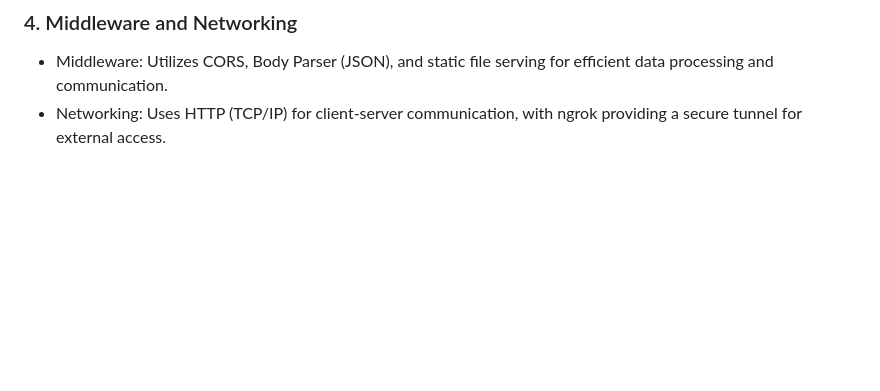
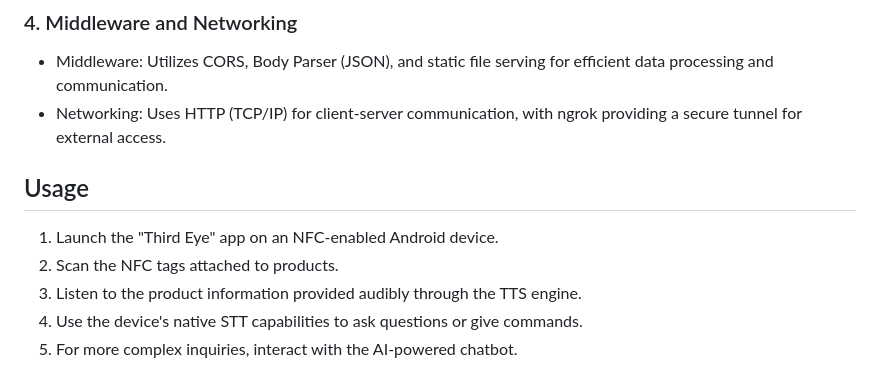
Before and after one commit to alexanderdevano/thirdeye, a Markdown page: README.md, the part around the change. Drawn GitHub-style; blank space fills up the shorter version.

```diff
--- a/README.md
+++ b/README.md
@@ -36,3 +36,10 @@ Integrates the ChatGPT API to handle complex and inferential queries. The chatbo
 ### 4. Middleware and Networking
 - Middleware: Utilizes CORS, Body Parser (JSON), and static file serving for efficient data processing and communication.
 - Networking: Uses HTTP (TCP/IP) for client-server communication, with ngrok providing a secure tunnel for external access.
+
+## Usage
+1. Launch the "Third Eye" app on an NFC-enabled Android device.
+2. Scan the NFC tags attached to products.
+3. Listen to the product information provided audibly through the TTS engine.
+4. Use the device's native STT capabilities to ask questions or give commands.
+5. For more complex inquiries, interact with the AI-powered chatbot.
```
